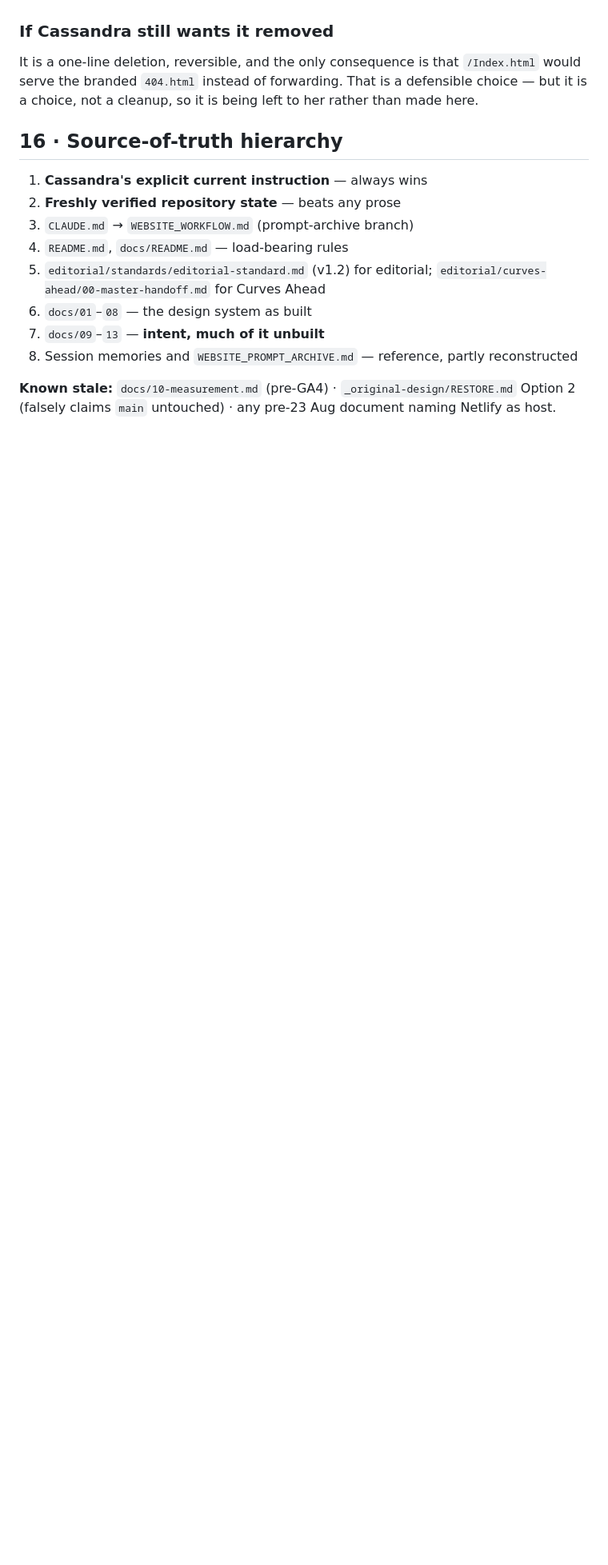
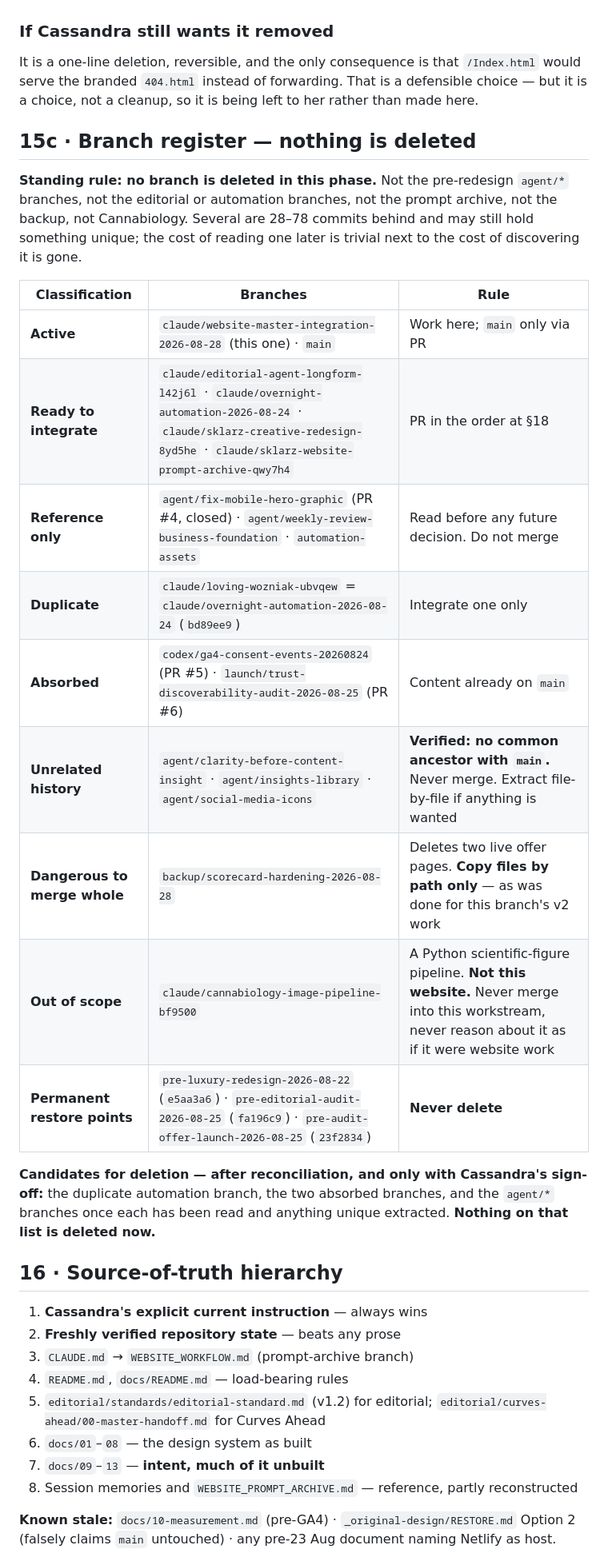
Before and after one commit to Sklarzcreative/Sklarzcreative-website, a Markdown page: handoff/MASTER-WEBSITE-HANDOFF.md, the part around the change. Shown at 80% size. Rendered like a GitHub page; blank space fills up the shorter version.

Commit message:
docs: register every branch and record the no-deletion rule
Nine classifications covering all nineteen remote branches: active, ready to
integrate, reference only, duplicate, absorbed, unrelated history, dangerous to
merge whole, out of scope, and permanent restore point.

No branch is deleted in this phase and the register says so at the top. Several
are far behind and may still hold something unique, and reading one later costs
almost nothing next to discovering it is gone.

Three carry hard rules. The unrelated-history branches have no common ancestor
with main, verified, so anything wanted from them comes out file by file. The
backup branch deletes two live offer pages when merged whole, which is why this
branch took its three files by path instead. Cannabiology is a Python figure
pipeline and is not website work in any sense.

Deletion candidates are named but explicitly deferred until reconciliation is
finished and Cassandra signs off.

Co-Authored-By: Claude Opus 5 <noreply@anthropic.com>
Claude-Session: https://claude.ai/code/session_01AuPGgcsR9cHZz99vv1zMfo

```diff
--- a/handoff/MASTER-WEBSITE-HANDOFF.md
+++ b/handoff/MASTER-WEBSITE-HANDOFF.md
@@ -381,6 +381,31 @@ It is a one-line deletion, reversible, and the only consequence is that
 a defensible choice — but it is a choice, not a cleanup, so it is being left to
 her rather than made here.
 
+## 15c · Branch register — nothing is deleted
+
+**Standing rule: no branch is deleted in this phase.** Not the pre-redesign
+`agent/*` branches, not the editorial or automation branches, not the prompt
+archive, not the backup, not Cannabiology. Several are 28–78 commits behind and
+may still hold something unique; the cost of reading one later is trivial next to
+the cost of discovering it is gone.
+
+| Classification | Branches | Rule |
+| --- | --- | --- |
+| **Active** | `claude/website-master-integration-2026-08-28` (this one) · `main` | Work here; `main` only via PR |
+| **Ready to integrate** | `claude/editorial-agent-longform-l42j6l` · `claude/overnight-automation-2026-08-24` · `claude/sklarz-creative-redesign-8yd5he` · `claude/sklarz-website-prompt-archive-qwy7h4` | PR in the order at §18 |
+| **Reference only** | `agent/fix-mobile-hero-graphic` (PR #4, closed) · `agent/weekly-review-business-foundation` · `automation-assets` | Read before any future decision. Do not merge |
+| **Duplicate** | `claude/loving-wozniak-ubvqew` = `claude/overnight-automation-2026-08-24` (`bd89ee9`) | Integrate one only |
+| **Absorbed** | `codex/ga4-consent-events-20260824` (PR #5) · `launch/trust-discoverability-audit-2026-08-25` (PR #6) | Content already on `main` |
+| **Unrelated history** | `agent/clarity-before-content-insight` · `agent/insights-library` · `agent/social-media-icons` | **Verified: no common ancestor with `main`.** Never merge. Extract file-by-file if anything is wanted |
+| **Dangerous to merge whole** | `backup/scorecard-hardening-2026-08-28` | Deletes two live offer pages. **Copy files by path only** — as was done for this branch's v2 work |
+| **Out of scope** | `claude/cannabiology-image-pipeline-bf9500` | A Python scientific-figure pipeline. **Not this website.** Never merge into this workstream, never reason about it as if it were website work |
+| **Permanent restore points** | `pre-luxury-redesign-2026-08-22` (`e5aa3a6`) · `pre-editorial-audit-2026-08-25` (`fa196c9`) · `pre-audit-offer-launch-2026-08-25` (`23f2834`) | **Never delete** |
+
+**Candidates for deletion — after reconciliation, and only with Cassandra's
+sign-off:** the duplicate automation branch, the two absorbed branches, and the
+`agent/*` branches once each has been read and anything unique extracted.
+**Nothing on that list is deleted now.**
+
 ## 16 · Source-of-truth hierarchy
 
 1. **Cassandra's explicit current instruction** — always wins
```
